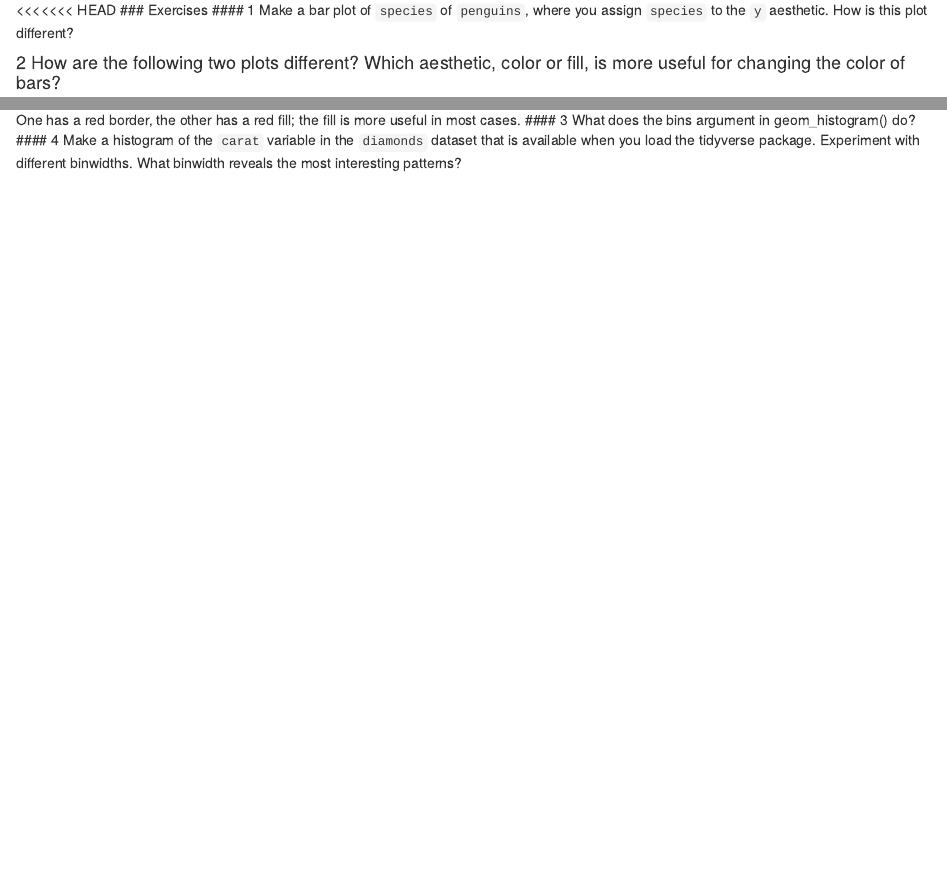
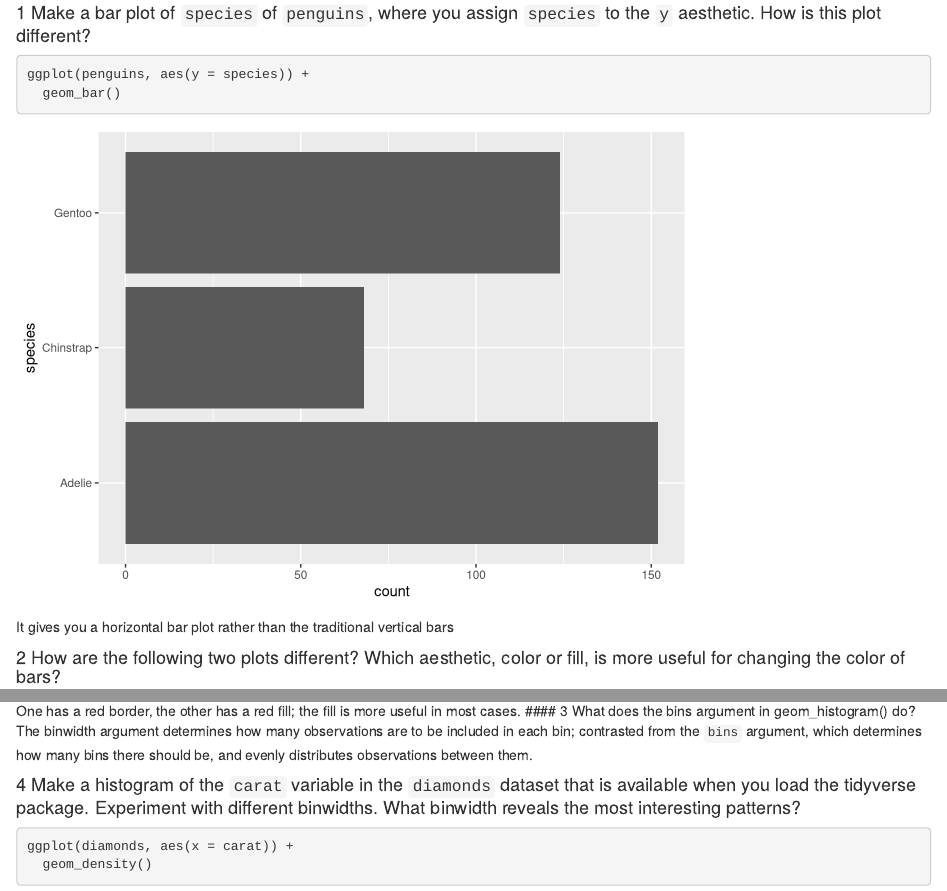
Before and after one commit to darrellcarvalho/R4DS2E, an R Markdown document (Ch2.rmd): the page in a window 1100 px wide, from 16700 px down before the commit and from 16740 px down after it, and a second part further down, joined at a grey line. Rendered offline with R 4.5, knitr and Pandoc, with nearby package versions.

Commit message:
Finished exercises

````diff
--- a/Ch2.rmd
+++ b/Ch2.rmd
@@ -241,13 +241,17 @@ ggplot(penguins, aes(x = body_mass_g)) +
 ggplot(penguins, aes(x = body_mass_g)) +
   geom_density()
 ```
-
-<<<<<<< HEAD
 ### Exercises
 #### 1 Make a bar plot of `species` of `penguins`, where you assign `species` to the `y` aesthetic. How is this plot different?
+```{r horizontal-bar}
+ggplot(penguins, aes(y = species)) +
+  geom_bar()
+```
+It gives you a horizontal bar plot rather than the traditional vertical bars
+
 
 #### 2 How are the following two plots different? Which aesthetic, color or fill, is more useful for changing the color of bars?
-```{r exercise-2}
+```{r bar-fill-border}
 ggplot(penguins, aes(x = species)) +
   geom_bar(color = "red")
 
@@ -256,4 +260,9 @@ ggplot(penguins, aes(x = species)) +
 ```
 One has a red border, the other has a red fill; the fill is more useful in most cases.
 #### 3 What does the bins argument in geom_histogram() do?
+The binwidth argument determines how many observations are to be included in each bin; contrasted from the `bins` argument, which determines how many bins there should be, and evenly distributes observations between them.
+
 #### 4 Make a histogram of the `carat` variable in the `diamonds` dataset that is available when you load the tidyverse package. Experiment with different binwidths. What binwidth reveals the most interesting patterns?
+```{r diamonds}
+ggplot(diamonds, aes(x = carat)) +
+  geom_density()
````
Also changed, not shown: Ch2.rmd (3 more changed lines).
